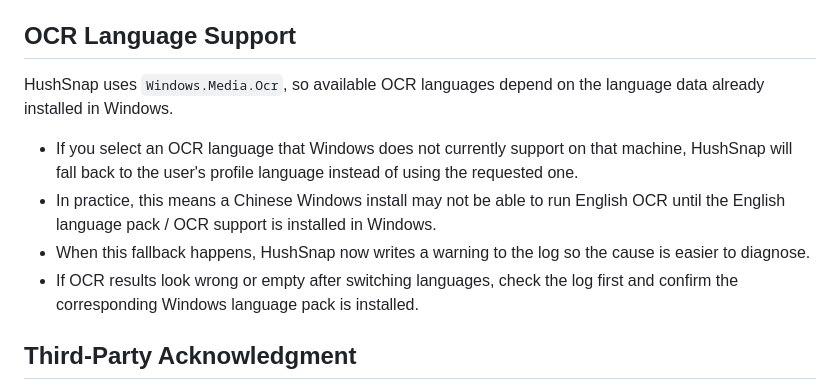
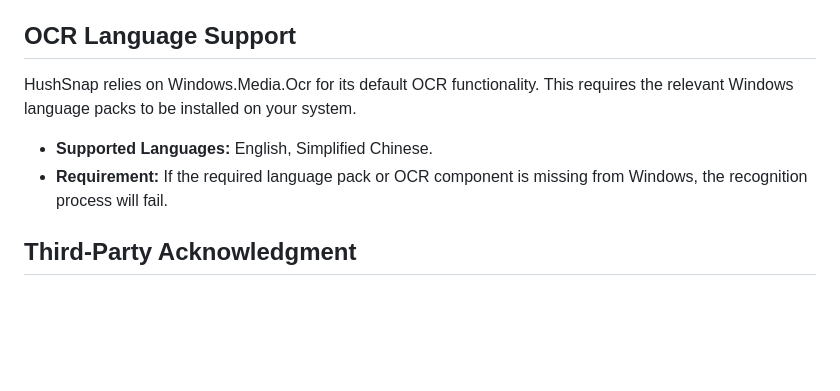
Before and after one commit to tcita/HushSnap, a Markdown page: README.md, the part around the change. Drawn GitHub-style; blank space fills up the shorter version.

```diff
--- a/README.md
+++ b/README.md
@@ -6,12 +6,10 @@ Designed around global shortcuts, HushSnap can capture from anywhere in Windows
 
 ## OCR Language Support
 
-HushSnap uses `Windows.Media.Ocr`, so available OCR languages depend on the language data already installed in Windows.
+HushSnap relies on Windows.Media.Ocr for its default OCR functionality. This requires the relevant Windows language packs to be installed on your system.
 
-- If you select an OCR language that Windows does not currently support on that machine, HushSnap will fall back to the user's profile language instead of using the requested one.
-- In practice, this means a Chinese Windows install may not be able to run English OCR until the English language pack / OCR support is installed in Windows.
-- When this fallback happens, HushSnap now writes a warning to the log so the cause is easier to diagnose.
-- If OCR results look wrong or empty after switching languages, check the log first and confirm the corresponding Windows language pack is installed.
+- **Supported Languages:** English, Simplified Chinese.
+- **Requirement:** If the required language pack or OCR component is missing from Windows, the recognition process will fail.
 
 ## Third-Party Acknowledgment
 
```
